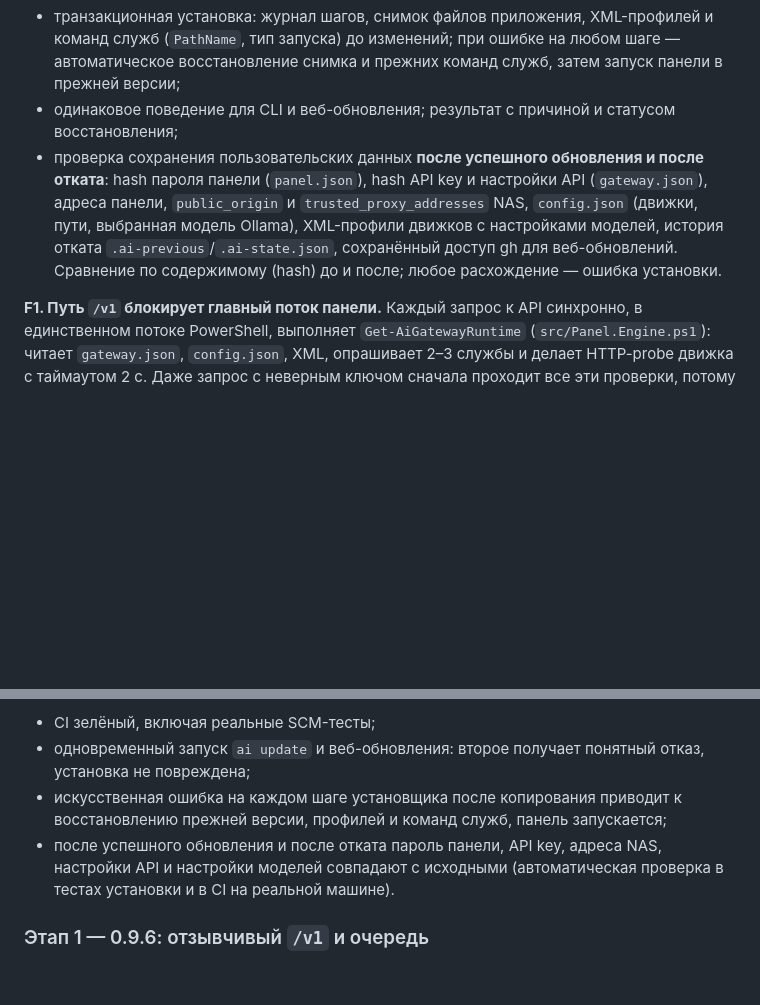
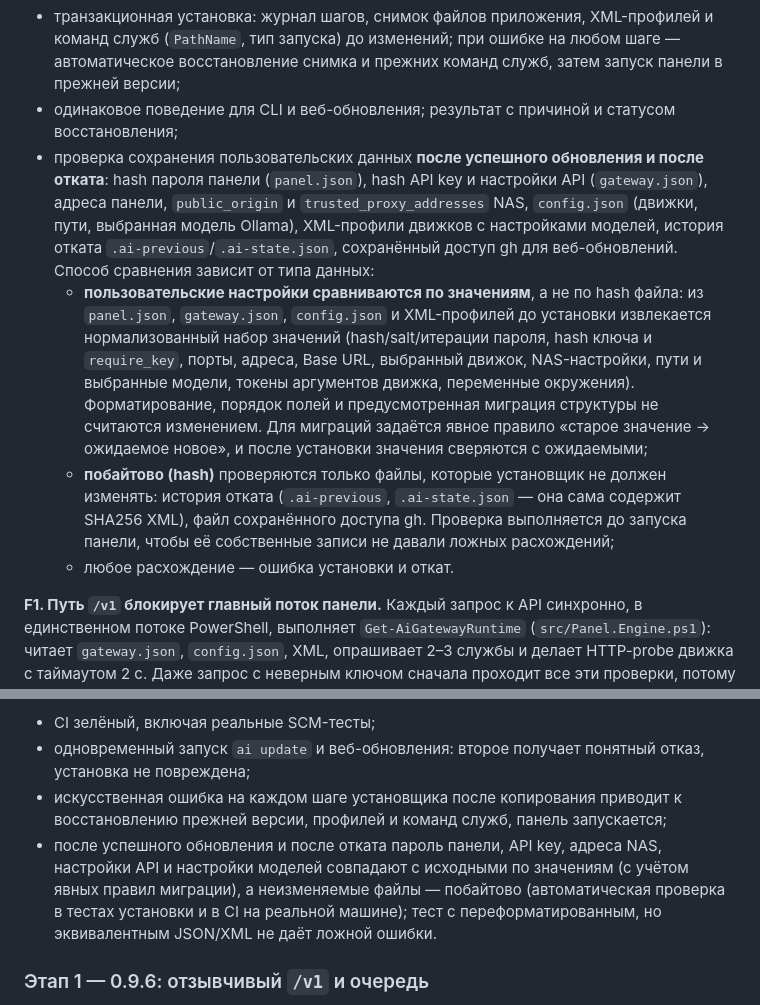
Before and after one commit to aafnx/omnibox-ai, a Markdown page: docs/roadmap.md, 2 parts joined by grey strips. Rendered like a GitHub page; blank space fills up the shorter version.

Commit message:
docs: compare preserved settings by value during updates
User settings are compared as normalized values with explicit
migration rules; byte-level hashes only for files the installer
must not change.

Co-Authored-By: Claude Opus 5.5 <noreply@anthropic.com>

```diff
--- a/docs/roadmap.md
+++ b/docs/roadmap.md
@@ -82,7 +82,10 @@
 - на время замены файлов запрещены операции управления движками и новые генерации (для панели — уже есть guard; для CLI — через тот же замок);
 - транзакционная установка: журнал шагов, снимок файлов приложения, XML-профилей и команд служб (`PathName`, тип запуска) до изменений; при ошибке на любом шаге — автоматическое восстановление снимка и прежних команд служб, затем запуск панели в прежней версии;
 - одинаковое поведение для CLI и веб-обновления; результат с причиной и статусом восстановления;
-- проверка сохранения пользовательских данных **после успешного обновления и после отката**: hash пароля панели (`panel.json`), hash API key и настройки API (`gateway.json`), адреса панели, `public_origin` и `trusted_proxy_addresses` NAS, `config.json` (движки, пути, выбранная модель Ollama), XML-профили движков с настройками моделей, история отката `.ai-previous`/`.ai-state.json`, сохранённый доступ gh для веб-обновлений. Сравнение по содержимому (hash) до и после; любое расхождение — ошибка установки.
+- проверка сохранения пользовательских данных **после успешного обновления и после отката**: hash пароля панели (`panel.json`), hash API key и настройки API (`gateway.json`), адреса панели, `public_origin` и `trusted_proxy_addresses` NAS, `config.json` (движки, пути, выбранная модель Ollama), XML-профили движков с настройками моделей, история отката `.ai-previous`/`.ai-state.json`, сохранённый доступ gh для веб-обновлений. Способ сравнения зависит от типа данных:
+  - **пользовательские настройки сравниваются по значениям**, а не по hash файла: из `panel.json`, `gateway.json`, `config.json` и XML-профилей до установки извлекается нормализованный набор значений (hash/salt/итерации пароля, hash ключа и `require_key`, порты, адреса, Base URL, выбранный движок, NAS-настройки, пути и выбранные модели, токены аргументов движка, переменные окружения). Форматирование, порядок полей и предусмотренная миграция структуры не считаются изменением. Для миграций задаётся явное правило «старое значение → ожидаемое новое», и после установки значения сверяются с ожидаемыми;
+  - **побайтово (hash)** проверяются только файлы, которые установщик не должен изменять: история отката (`.ai-previous`, `.ai-state.json` — она сама содержит SHA256 XML), файл сохранённого доступа gh. Проверка выполняется до запуска панели, чтобы её собственные записи не давали ложных расхождений;
+  - любое расхождение — ошибка установки и откат.
 
 **F1. Путь `/v1` блокирует главный поток панели.**
 Каждый запрос к API синхронно, в единственном потоке PowerShell, выполняет `Get-AiGatewayRuntime` (`src/Panel.Engine.ps1`): читает `gateway.json`, `config.json`, XML, опрашивает 2–3 службы и делает HTTP-probe движка с таймаутом 2 с. Даже запрос с неверным ключом сначала проходит все эти проверки, потому что ключ сверяется уже в C#-прокси. `/api/status` (`Get-AiDashboard`, при `gpu=1` ещё и `nvidia-smi`) также выполняется в главном потоке.
@@ -191,7 +194,7 @@ GGUF качается `Invoke-WebRequest` с общим таймаутом 2 ч;
 - CI зелёный, включая реальные SCM-тесты;
 - одновременный запуск `ai update` и веб-обновления: второе получает понятный отказ, установка не повреждена;
 - искусственная ошибка на каждом шаге установщика после копирования приводит к восстановлению прежней версии, профилей и команд служб, панель запускается;
-- после успешного обновления и после отката пароль панели, API key, адреса NAS, настройки API и настройки моделей совпадают с исходными (автоматическая проверка в тестах установки и в CI на реальной машине).
+- после успешного обновления и после отката пароль панели, API key, адреса NAS, настройки API и настройки моделей совпадают с исходными по значениям (с учётом явных правил миграции), а неизменяемые файлы — побайтово (автоматическая проверка в тестах установки и в CI на реальной машине); тест с переформатированным, но эквивалентным JSON/XML не даёт ложной ошибки.
 
 ### Этап 1 — 0.9.6: отзывчивый `/v1` и очередь
 - F1: проверка ключа до проверок движка; кеш по запросу; `/api/status` вне главного потока.
```
